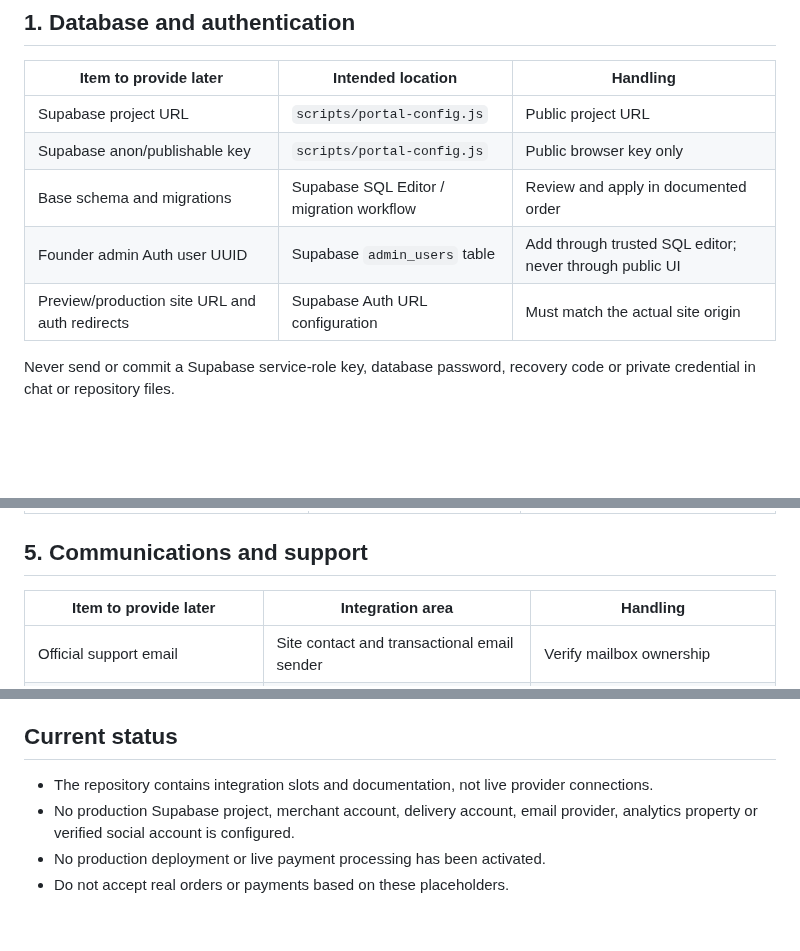
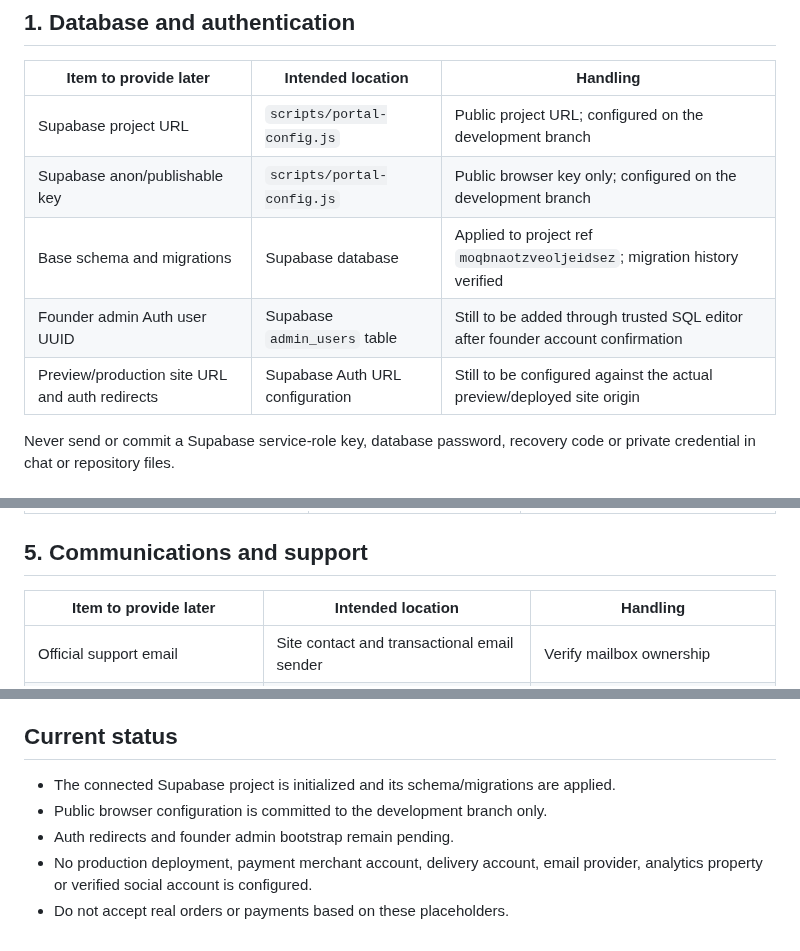
Before and after one commit to Marfenckysbot/Beths-pet-store, a Markdown page: docs/INTEGRATION-REGISTRY.md, 3 parts joined by grey strips. GitHub-like rendering; blank space fills up the shorter version.

Commit message:
Update INTEGRATION-REGISTRY.md for connected Supabase setup

```diff
--- a/docs/INTEGRATION-REGISTRY.md
+++ b/docs/INTEGRATION-REGISTRY.md
@@ -6,11 +6,11 @@ Use [the founder handoff checklist](FOUNDER-HANDOFF-CHECKLIST.md) as the master
 
 | Item to provide later | Intended location | Handling |
 | --- | --- | --- |
-| Supabase project URL | `scripts/portal-config.js` | Public project URL |
-| Supabase anon/publishable key | `scripts/portal-config.js` | Public browser key only |
-| Base schema and migrations | Supabase SQL Editor / migration workflow | Review and apply in documented order |
-| Founder admin Auth user UUID | Supabase `admin_users` table | Add through trusted SQL editor; never through public UI |
-| Preview/production site URL and auth redirects | Supabase Auth URL configuration | Must match the actual site origin |
+| Supabase project URL | `scripts/portal-config.js` | Public project URL; configured on the development branch |
+| Supabase anon/publishable key | `scripts/portal-config.js` | Public browser key only; configured on the development branch |
+| Base schema and migrations | Supabase database | Applied to project ref `moqbnaotzveoljeidsez`; migration history verified |
+| Founder admin Auth user UUID | Supabase `admin_users` table | Still to be added through trusted SQL editor after founder account confirmation |
+| Preview/production site URL and auth redirects | Supabase Auth URL configuration | Still to be configured against the actual preview/deployed site origin |
 
 Never send or commit a Supabase service-role key, database password, recovery code or private credential in chat or repository files.
 
@@ -52,7 +52,7 @@ Checkout, order creation, refunds and payouts remain disabled until server-side
 
 ## 5. Communications and support
 
-| Item to provide later | Integration area | Handling |
+| Item to provide later | Intended location | Handling |
 | --- | --- | --- |
 | Official support email | Site contact and transactional email sender | Verify mailbox ownership |
 | Business phone / WhatsApp contact | Contact page and support links | Publish only after confirming ownership |
@@ -104,7 +104,8 @@ No supplier is considered a partner until the founder has contacted them and obt
 
 ## Current status
 
-- The repository contains integration slots and documentation, not live provider connections.
-- No production Supabase project, merchant account, delivery account, email provider, analytics property or verified social account is configured.
-- No production deployment or live payment processing has been activated.
+- The connected Supabase project is initialized and its schema/migrations are applied.
+- Public browser configuration is committed to the development branch only.
+- Auth redirects and founder admin bootstrap remain pending.
+- No production deployment, payment merchant account, delivery account, email provider, analytics property or verified social account is configured.
 - Do not accept real orders or payments based on these placeholders.
```
